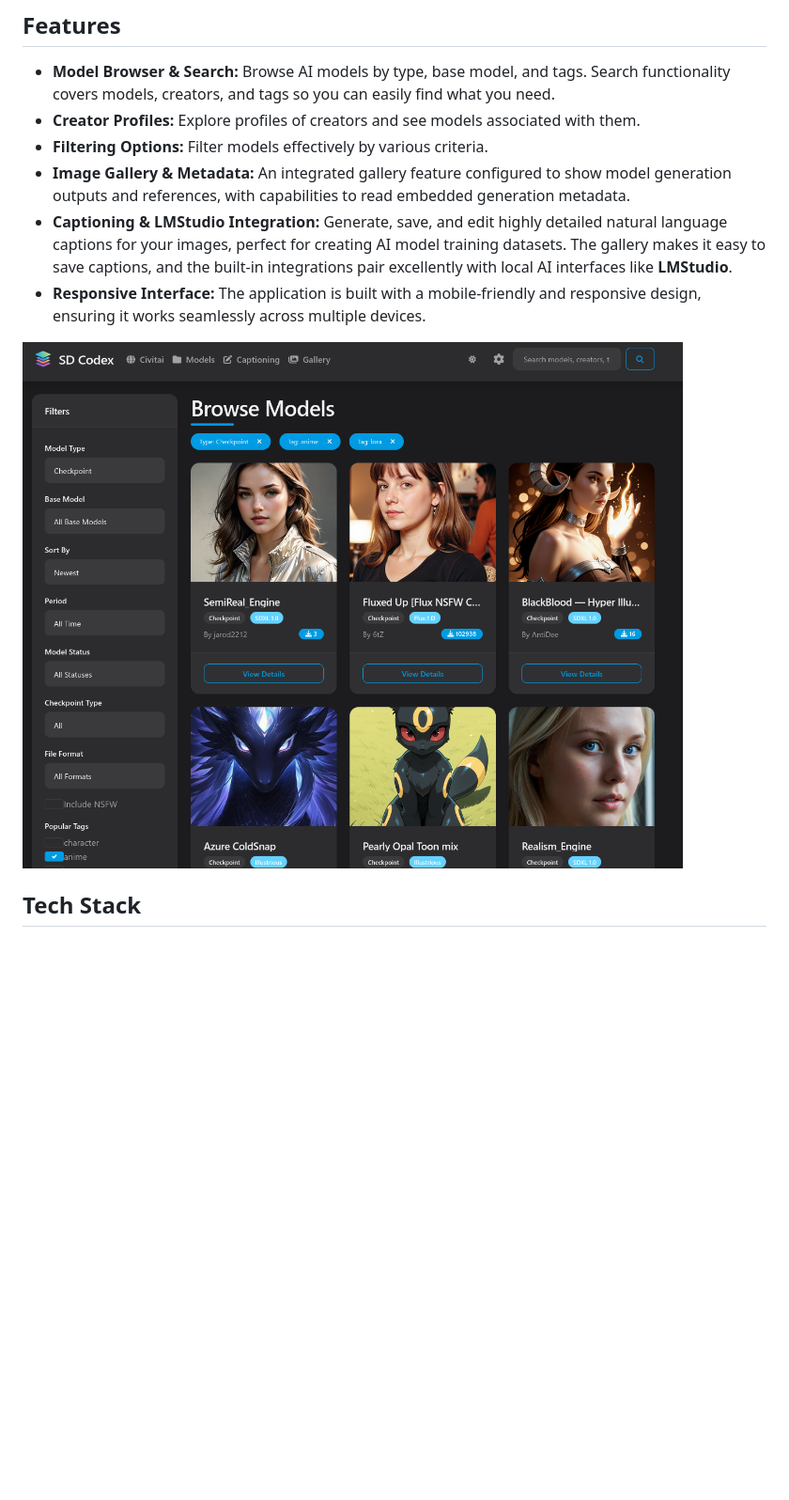
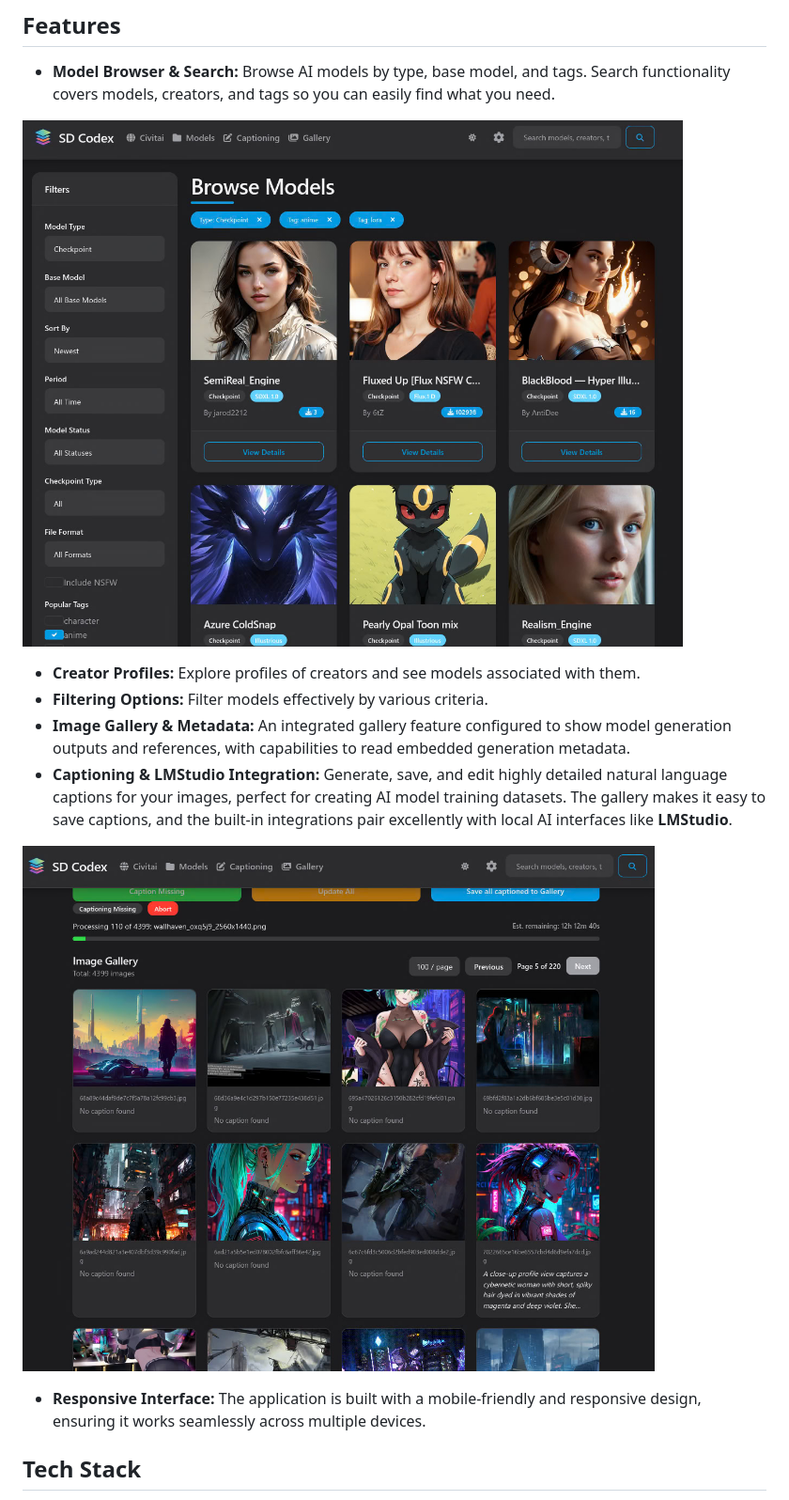
Before and after one commit to nakedlittlezombie/SDCodex, a Markdown page: README.md, the part around the change. Shown: that part at 94% size. GitHub-like rendering; pictures changed too: img/caption.jpg (added), img/civai.jpg (added), screenshot.png (deleted); blank space fills up the shorter version.

Commit message:
images

```diff
--- a/README.md
+++ b/README.md
@@ -9,13 +9,19 @@ SDCodex is a web application built with Flask for exploring, organizing, and man
 ## Features
 
 - **Model Browser & Search:** Browse AI models by type, base model, and tags. Search functionality covers models, creators, and tags so you can easily find what you need.
+
+![CivAI](img/civai.jpg)
+
 - **Creator Profiles:** Explore profiles of creators and see models associated with them.
 - **Filtering Options:** Filter models effectively by various criteria.
 - **Image Gallery & Metadata:** An integrated gallery feature configured to show model generation outputs and references, with capabilities to read embedded generation metadata.
 - **Captioning & LMStudio Integration:** Generate, save, and edit highly detailed natural language captions for your images, perfect for creating AI model training datasets. The gallery makes it easy to save captions, and the built-in integrations pair excellently with local AI interfaces like **LMStudio**.
+
+![Caption](img/caption.jpg)
+
 - **Responsive Interface:** The application is built with a mobile-friendly and responsive design, ensuring it works seamlessly across multiple devices.
 
-![SDCodex Interface](screenshot.png)
+
 
 
 ## Tech Stack
```
Also changed, not shown: 2 other files.
